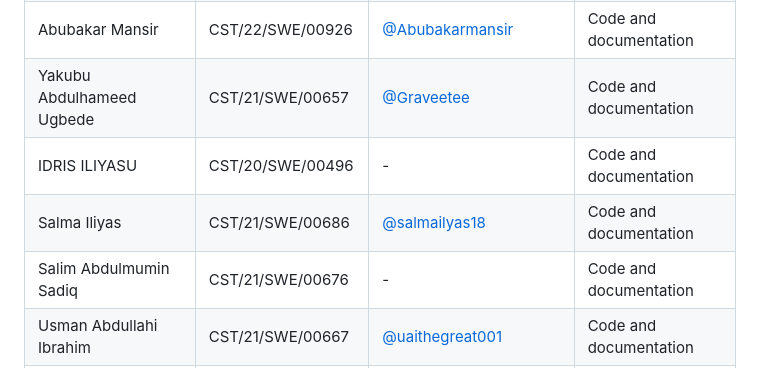
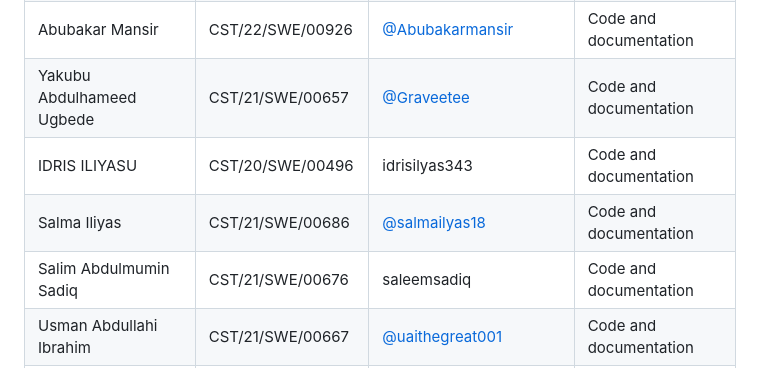
Before and after one commit to wnnrfvr/The-community-kitchen, a Markdown page: README.md, the part around the change. Rendered like a GitHub page.

Commit message:
Update GitHub usernames in README.md

```diff
--- a/README.md
+++ b/README.md
@@ -30,9 +30,9 @@ The goal of this project is to create a simple, accessible, and beautiful web in
 | Umar Khalil Ibrahim | CST/20/SWE/00516 | [@kubbest](https://github.com/kubbest) | Code and documentation |
 | Abubakar Mansir | CST/22/SWE/00926 | [@Abubakarmansir](https://github.com/Abubakarmansir) | Code and documentation |
 | Yakubu Abdulhameed Ugbede | CST/21/SWE/00657 | [@Graveetee](https://github.com/Graveetee) | Code and documentation |
-| IDRIS ILIYASU | CST/20/SWE/00496 | - | Code and documentation |
+| IDRIS ILIYASU | CST/20/SWE/00496 | idrisilyas343| Code and documentation |
 | Salma Iliyas | CST/21/SWE/00686 | [@salmailyas18](https://github.com/salmailyas18) | Code and documentation |
-| Salim Abdulmumin Sadiq | CST/21/SWE/00676 | - | Code and documentation |
+| Salim Abdulmumin Sadiq | CST/21/SWE/00676 | saleemsadiq| Code and documentation |
 | Usman Abdullahi Ibrahim | CST/21/SWE/00667 | [@uaithegreat001](https://github.com/uaithegreat001) | Code and documentation |
 | Muhammad Iliyasu Sarki | CST/20/SWE/00497 | [@Msarkii](https://github.com/Msarkii) | Code and documentation |
 
```
